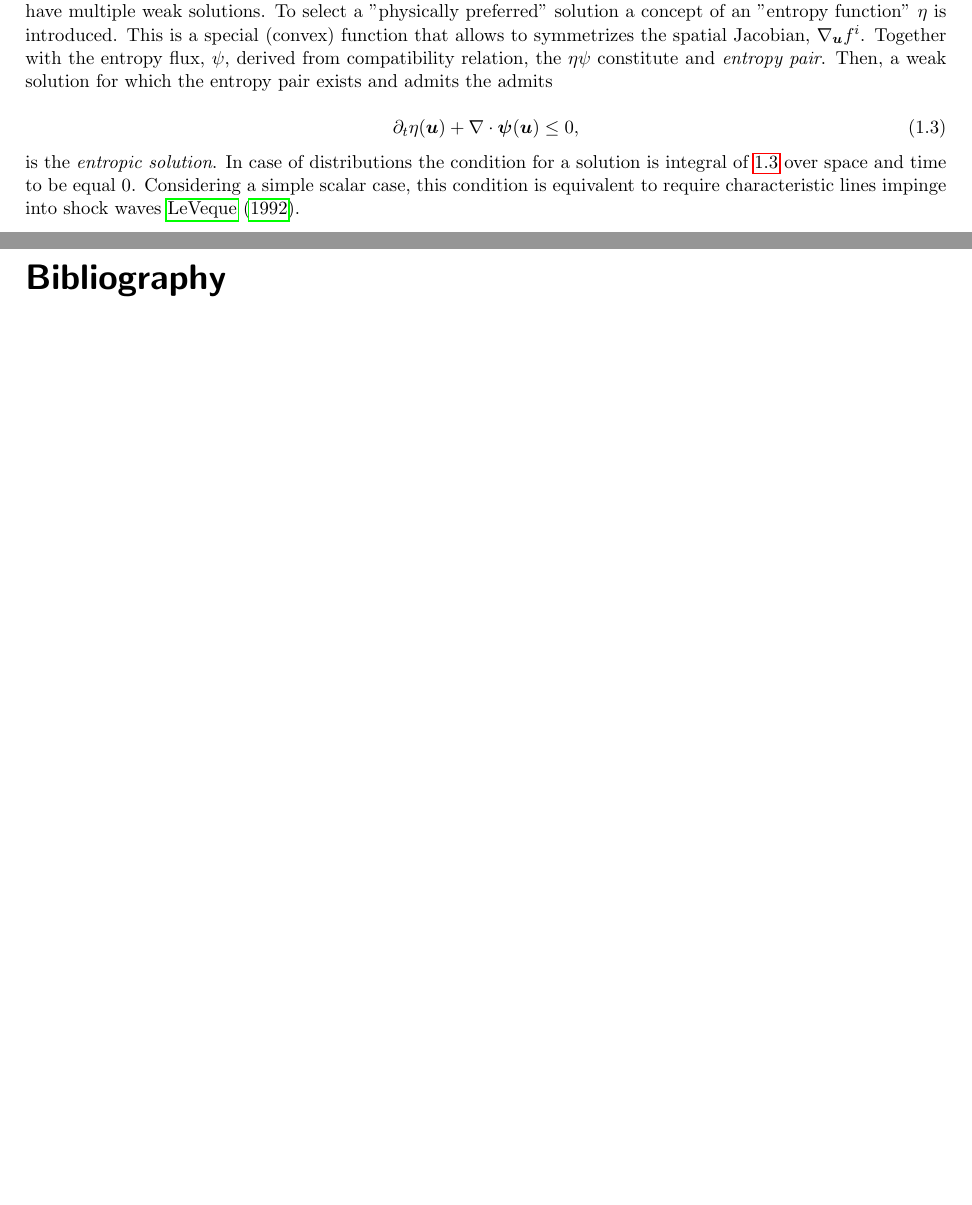
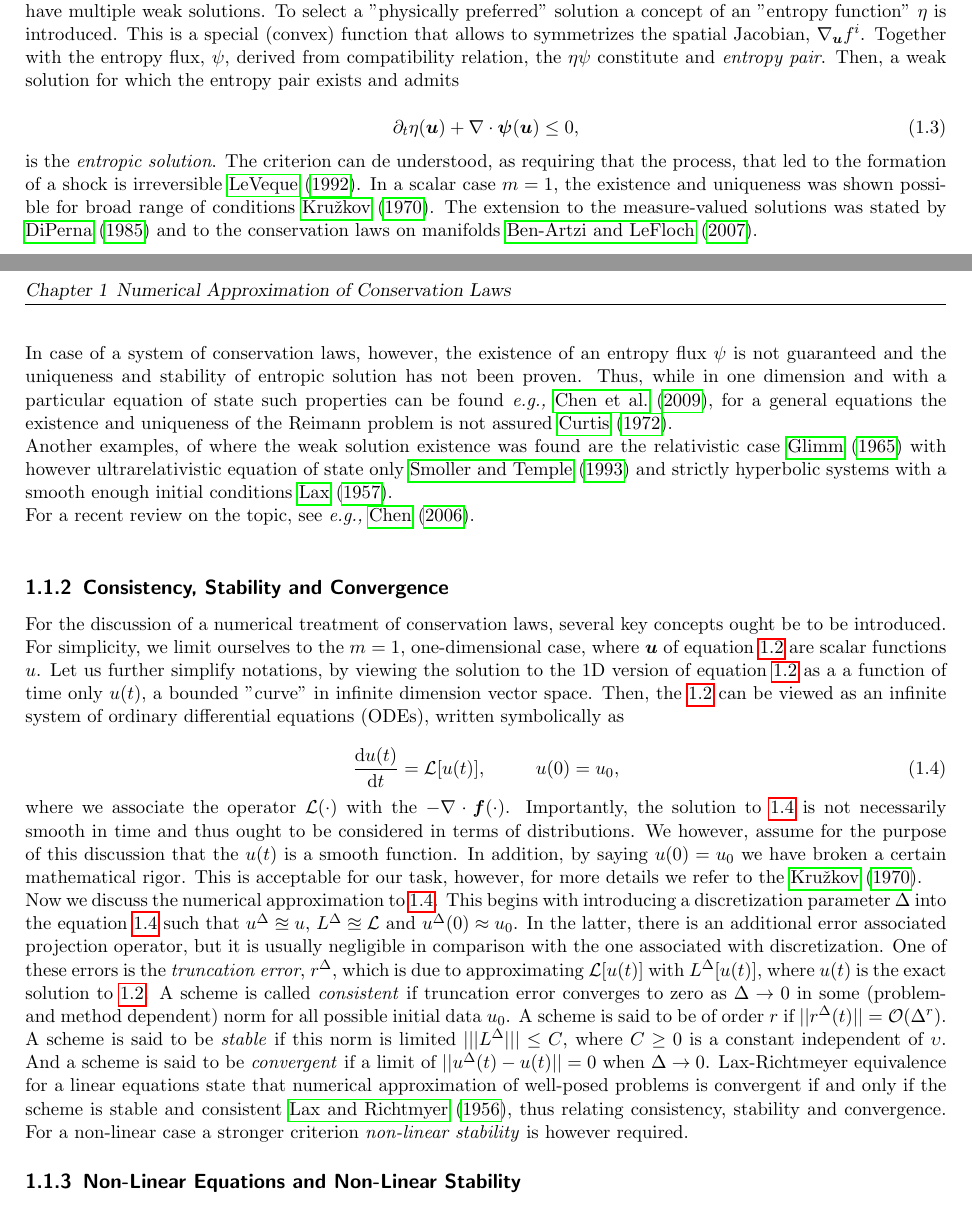
Before and after one commit to PartumSomnia/phd_thesis, a LaTeX thesis (v1/main.tex): two parts of pages 3 and 5 of 5 before the commit and two parts of pages 3 and 4 of 5 after it, joined at a grey line, cut so that both start at the same text, the shorter picture padded with empty space. Compiled offline with pdfLaTeX; an older LaTeX class or package is replaced by its successor.

Commit message:
updated .tex files and latest plots

```diff
--- a/v1/main.tex
+++ b/v1/main.tex
@@ -86,14 +86,49 @@ where $\boldsymbol{u}$ is the vector of $m$ unknowns, $\boldsymbol{f}=(\boldsymb
 
 It can be shown that the solution of the system \ref{eq:theory:conservlaws} can exhibit discontinuities (shocks) even if the initial data is smooth. Thus, a common approach is to view such a system on the notion of distributions. \\
 
-A solution that satisfies an equation \ref{eq:theory:conservlaws} in a prescribed sense, for which, however, not all the derivatives exists, is called \textit{weak solution}. It can be shown, however, that even a simple case of a scalar conservation law may have multiple weak solutions. To select a "physically preferred" solution a concept of an "entropy function" $\eta$ is introduced. This is a special (convex) function that allows to symmetrizes the spatial Jacobian, $\nabla_{\boldsymbol{u}}f^i$. Together with the entropy flux, $\psi$, derived from compatibility relation, the $\eta\psi$ constitute and \textit{entropy pair}. Then, a weak solution for which the entropy pair exists and admits the admits
+A solution that satisfies an equation \ref{eq:theory:conservlaws} in a prescribed sense, for which, however, not all the derivatives exists, is called \textit{weak solution}. It can be shown, however, that even a simple case of a scalar conservation law may have multiple weak solutions. To select a "physically preferred" solution a concept of an "entropy function" $\eta$ is introduced. This is a special (convex) function that allows to symmetrizes the spatial Jacobian, $\nabla_{\boldsymbol{u}}f^i$. Together with the entropy flux, $\psi$, derived from compatibility relation, the $\eta\psi$ constitute and \textit{entropy pair}. Then, a weak solution for which the entropy pair exists and admits
 
 \begin{equation}
 \partial_t\eta(\boldsymbol{u}) + \nabla\cdot\boldsymbol{\psi}(\boldsymbol{u})\leq 0,
 \label{eq:theory:nummeth:entropic}
 \end{equation}
 
-is the \textit{entropic solution}. In case of distributions the condition for a solution is integral of \ref{eq:theory:nummeth:entropic} over space and time to be equal $0$. Considering a simple scalar case, this condition is equivalent to require characteristic lines impinge into shock waves \cite{LeVeque:1992}.
+is the \textit{entropic solution}. The criterion can de understood, as requiring that the process, that led to the formation of a shock is irreversible \cite{LeVeque:1992}. In a scalar case $m=1$, the existence and uniqueness was shown possible for broad range of conditions \cite{Kruzkov:1970}. The extension to the  measure-valued solutions was stated by \cite{DiPerna:1985} and to the conservation laws on manifolds \cite{Benartzi:2007}. \\
+
+In case of a system of conservation laws, however, the existence of an entropy flux $\psi$ is not guaranteed and the uniqueness and stability of entropic solution has not been proven.
+Thus, while in one dimension and with a particular equation of state such properties can be found \textit{e.g.,} \cite{Chen:2009}, for a general equations the existence and uniqueness of the Reimann problem is not assured \cite{Curtis:1972}.
+
+Another examples, of where the weak solution existence was found are the relativistic case \cite{Glimm:1965} with however ultrarelativistic equation of state only \cite{Smoller:1993} and strictly hyperbolic systems with a smooth enough initial conditions \cite{Lax:1957}.
+
+For a recent review on the topic, see \textit{e.g.,} \cite{Chen:2006}. \\
+
+%%
+%% []
+%%
+
+\subsection{Consistency, Stability and Convergence}
+
+For the discussion of a numerical treatment of conservation laws, several key concepts ought be to be introduced. For simplicity, we limit ourselves to the $m=1$, one-dimensional case, where $\boldsymbol{u}$ of equation \ref{eq:theory:conservlaws} are scalar functions $u$. Let us further simplify notations, by viewing the solution to the 1D version of equation \ref{eq:theory:conservlaws} as a a function of time only $u(t)$, a bounded "curve" in infinite dimension vector space. Then, the \ref{eq:theory:conservlaws} can be viewed as an infinite system of ordinary differential equations (ODEs), written symbolically as
+
+\begin{equation}
+\frac{\text{d}u(t)}{\text{d}t} = \mathcal{L}[u(t)], \hspace{10mm} u(0) = u_0,
+\label{eq:theory:conservlawsode}
+\end{equation}
+
+where we associate the operator $\mathcal{L}(\cdot)$ with the $-\nabla\cdot\boldsymbol{f}(\cdot)$.
+Importantly, the solution to \ref{eq:theory:conservlawsode} is not necessarily smooth in time and thus ought to be considered in terms of distributions. We however, assume for the purpose of this discussion that the $u(t)$ is a smooth function. In addition, by saying $u(0) = u_0$ we have broken a certain mathematical rigor. This is acceptable for our task, however, for more details we refer to the \cite{Kruzkov:1970}.
+
+Now we discuss the numerical approximation to \ref{eq:theory:conservlawsode}. This begins with introducing a discretization parameter $\Delta$ into the equation \ref{eq:theory:conservlawsode} such that $u^{\Delta}\approxeq u $, $L^{\Delta}\approxeq \mathcal{L}$ and $u^{\Delta}(0) \approx u_0$. In the latter, there is an additional error associated projection operator, but it is usually negligible in comparison with the one associated with discretization. One of these errors is the \textit{truncation error}, $r^{\Delta}$, which is due to approximating $\mathcal{L}[u(t)]$ with $L^{\Delta}[u(t)]$, where $u(t)$ is the exact solution to \ref{eq:theory:conservlaws}. A scheme is called \textit{consistent} if truncation error converges to zero as $\Delta \rightarrow 0$ in some (problem- and method dependent) norm for all possible initial data $u_0$. A scheme is said to be of order $r$ if $|| r^{\Delta}(t) || = \mathcal{O}(\Delta^r)$. A scheme is said to be \textit{stable} if this norm is limited $|||L^{\Delta}||| \leq C$, where $C\geq 0$ is a constant independent of $\upsilon$. And a scheme is said to be \textit{convergent} if a limit of $||u^{\Delta}(t)-u(t)|| = 0$ when $\Delta\rightarrow 0$. Lax-Richtmeyer equivalence for a linear equations state that numerical approximation of well-posed problems is convergent if and only if the scheme is stable and consistent \cite{Lax:1956}, thus relating consistency, stability and convergence. For a non-linear case a stronger criterion \textit{non-linear stability} is however required.
+
+\subsection{Non-Linear Equations and Non-Linear Stability}
+
+
+
+
+
+
+
+
 
 %% ---------------
 %%
```
Also changed, not shown: main.tex (+1 -0 lines), v1/main.tex (2 more changed lines).
